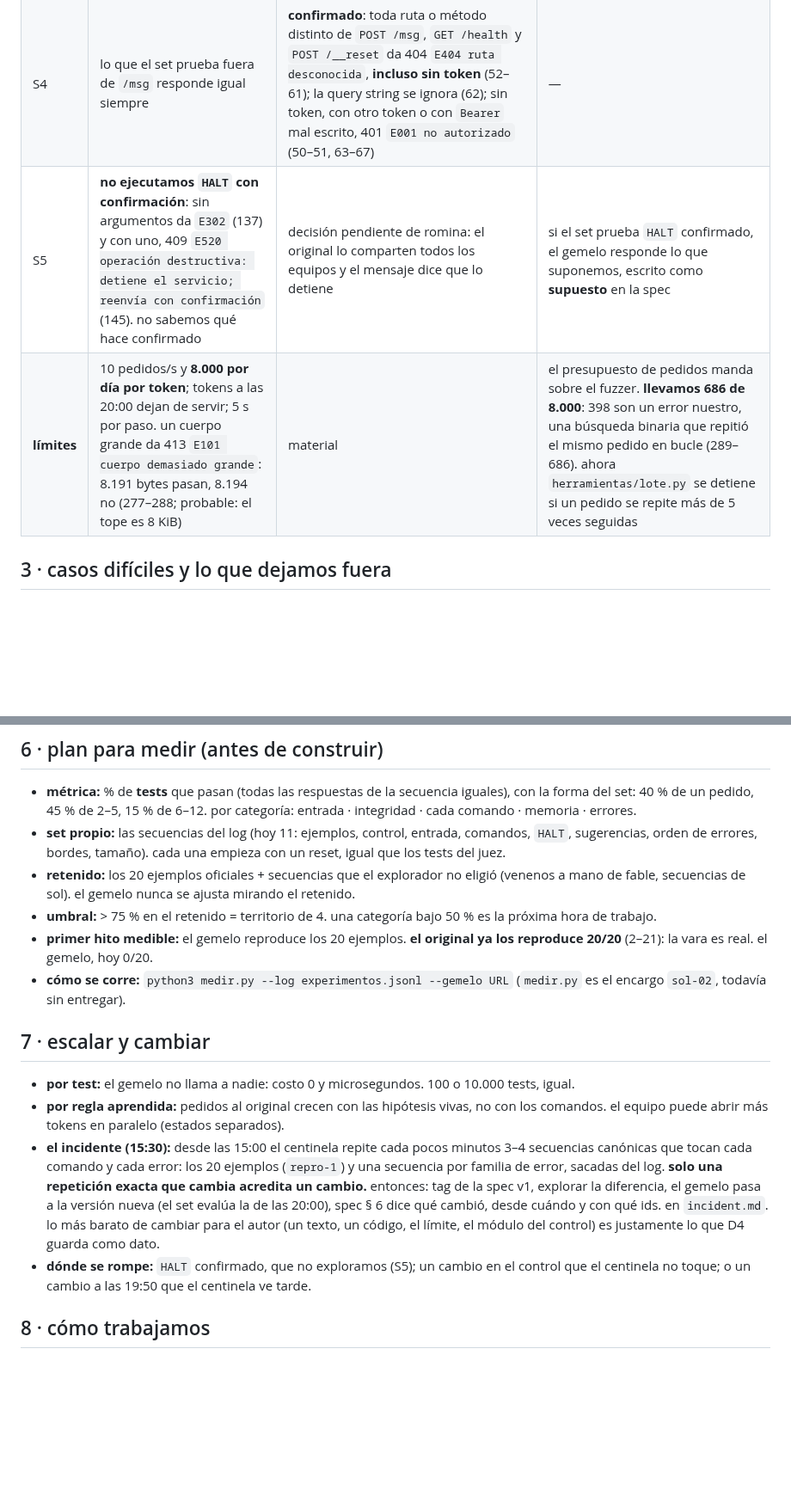
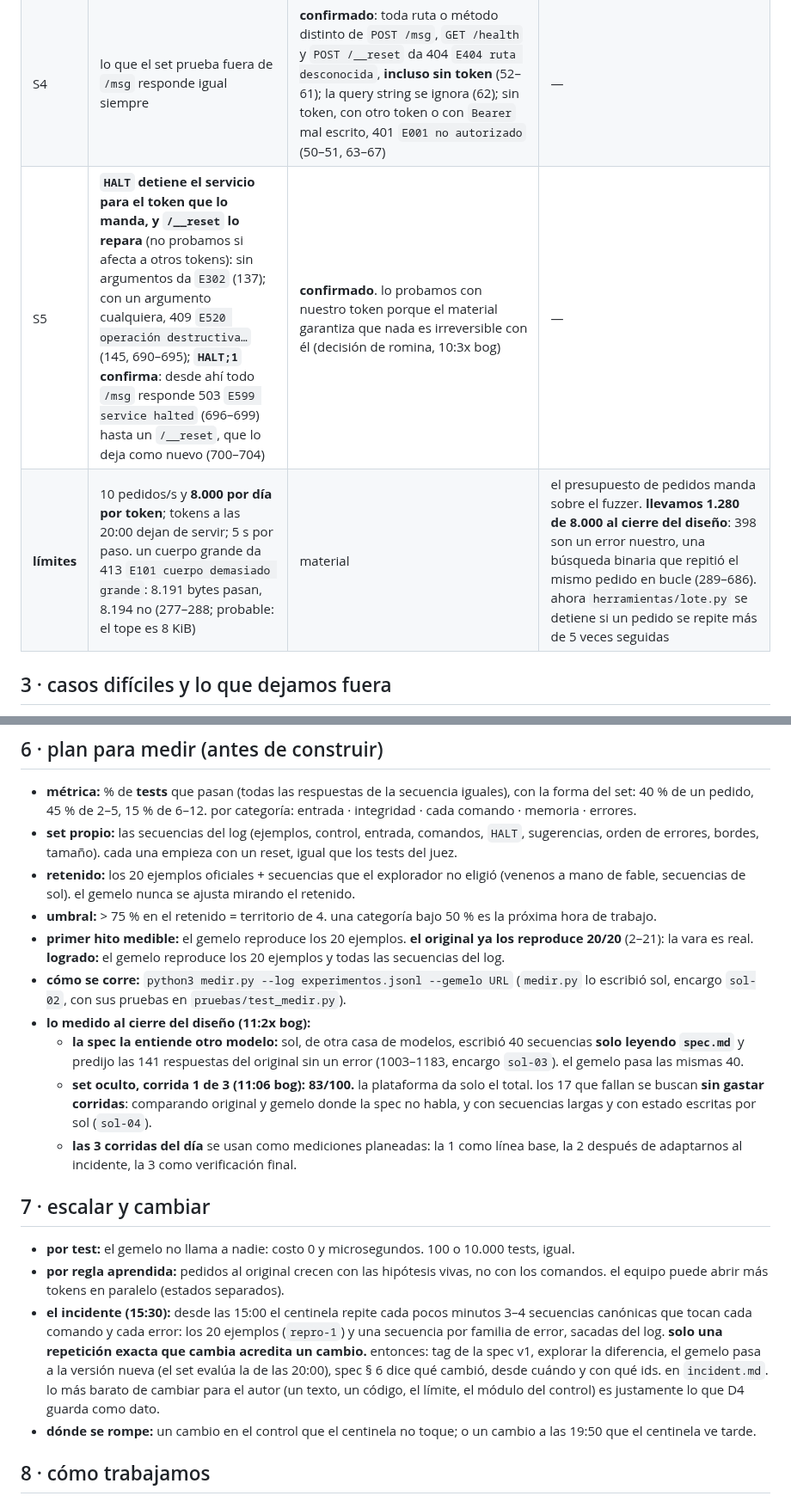
Before and after one commit to rominapitronello/frontier-bog26-caja-negra, a Markdown page: DISENO.md, 2 parts joined by grey strips. Shown at 86% size. Rendered like a GitHub page; blank space fills up the shorter version.

Commit message:
DISENO al cierre del diseño: HALT probado, lo medido, y nada que ya no sea verdad
romina va a entregar el diseño a las 12:00 bog con un enlace fijo, así
que lo que dice tiene que ser verdad a esta hora. S5: HALT ya se probó
(690–704) y el reset lo repara. § 6: el gemelo pasa los ejemplos y el
log, medir.py es de sol, sol-03 predijo 141/141 solo con la spec
(1003–1183) y la corrida 1 del set dio 83/100. el conteo de pedidos
pasa a 1.280. sin cambios de estructura.

Claude-Session: https://claude.ai/code/session_01MD7hzHJT22ntB2RKCY7mwt

```diff
--- a/DISENO.md
+++ b/DISENO.md
@@ -16,8 +16,8 @@ lo que ya sabemos de la forma: el mensaje son segmentos separados por `;` y el
 | S2 | el dígito de control es **ISO 7064 MOD 97-10, el del iban**: N = el mensaje sin su último segmento leído como número (dígitos tal cual, letras A=1…Z=26 sin importar mayúsculas, lo demás no cuenta) y control = 98 − (100·N mod 97), de 2 a 98, comparado **como texto** (`2` vale, `02` no) | **confirmado**: salió fuera de línea de los 16 ejemplos con control válido, sin gastar pedidos (las tres `CONSULTA` fijan el módulo 97); lo confirmaron 24–30 y 44–47. las fórmulas de bytes (suma, crc, adler) no calzaban porque el servicio lee el mensaje como número. `herramientas/control.py` | el gemelo rechazaría mensajes válidos y caería todo test con mensajes nuevos; por eso el centinela lo vigila (§ 7) |
 | S3 | el estado vive por token y `/__reset` lo vuelve a cero | material; **confirmado** (143: tras el reset, `AC-0001` ya no existe). el contador del header `X-Req` no se reinicia (62), pero los headers no se comparan | — |
 | S4 | lo que el set prueba fuera de `/msg` responde igual siempre | **confirmado**: toda ruta o método distinto de `POST /msg`, `GET /health` y `POST /__reset` da 404 `E404 ruta desconocida`, **incluso sin token** (52–61); la query string se ignora (62); sin token, con otro token o con `Bearer` mal escrito, 401 `E001 no autorizado` (50–51, 63–67) | — |
-| S5 | **no ejecutamos `HALT` con confirmación**: sin argumentos da `E302` (137) y con uno, 409 `E520 operación destructiva: detiene el servicio; reenvía con confirmación` (145). no sabemos qué hace confirmado | decisión pendiente de romina: el original lo comparten todos los equipos y el mensaje dice que lo detiene | si el set prueba `HALT` confirmado, el gemelo responde lo que suponemos, escrito como **supuesto** en la spec |
-| **límites** | 10 pedidos/s y **8.000 por día por token**; tokens a las 20:00 dejan de servir; 5 s por paso. un cuerpo grande da 413 `E101 cuerpo demasiado grande`: 8.191 bytes pasan, 8.194 no (277–288; probable: el tope es 8 KiB) | material | el presupuesto de pedidos manda sobre el fuzzer. **llevamos 686 de 8.000**: 398 son un error nuestro, una búsqueda binaria que repitió el mismo pedido en bucle (289–686). ahora `herramientas/lote.py` se detiene si un pedido se repite más de 5 veces seguidas |
+| S5 | **`HALT` detiene el servicio para el token que lo manda, y `/__reset` lo repara** (no probamos si afecta a otros tokens): sin argumentos da `E302` (137); con un argumento cualquiera, 409 `E520 operación destructiva…` (145, 690–695); **`HALT;1` confirma**: desde ahí todo `/msg` responde 503 `E599 service halted` (696–699) hasta un `/__reset`, que lo deja como nuevo (700–704) | **confirmado**. lo probamos con nuestro token porque el material garantiza que nada es irreversible con él (decisión de romina, 10:3x bog) | — |
+| **límites** | 10 pedidos/s y **8.000 por día por token**; tokens a las 20:00 dejan de servir; 5 s por paso. un cuerpo grande da 413 `E101 cuerpo demasiado grande`: 8.191 bytes pasan, 8.194 no (277–288; probable: el tope es 8 KiB) | material | el presupuesto de pedidos manda sobre el fuzzer. **llevamos 1.280 de 8.000 al cierre del diseño**: 398 son un error nuestro, una búsqueda binaria que repitió el mismo pedido en bucle (289–686). ahora `herramientas/lote.py` se detiene si un pedido se repite más de 5 veces seguidas |
 
 ## 3 · casos difíciles y lo que dejamos fuera
 - **difíciles, ya resueltos con el log:**
@@ -75,17 +74,21 @@ flowchart LR
 
 ## 6 · plan para medir (antes de construir)
 - **métrica:** % de **tests** que pasan (todas las respuestas de la secuencia iguales), con la forma del set: 40 % de un pedido, 45 % de 2–5, 15 % de 6–12. por categoría: entrada · integridad · cada comando · memoria · errores.
-- **set propio:** las secuencias del log (hoy 11: ejemplos, control, entrada, comandos, `HALT`, sugerencias, orden de errores, bordes, tamaño). cada una empieza con un reset, igual que los tests del juez.
+- **set propio:** las secuencias del log (ejemplos, control, entrada, comandos, `HALT`, sugerencias, orden de errores, bordes, tamaño). cada una empieza con un reset, igual que los tests del juez.
 - **retenido:** los 20 ejemplos oficiales + secuencias que el explorador no eligió (venenos a mano de fable, secuencias de sol). el gemelo nunca se ajusta mirando el retenido.
 - **umbral:** > 75 % en el retenido = territorio de 4. una categoría bajo 50 % es la próxima hora de trabajo.
-- **primer hito medible:** el gemelo reproduce los 20 ejemplos. **el original ya los reproduce 20/20** (2–21): la vara es real. el gemelo, hoy 0/20.
-- **cómo se corre:** `python3 medir.py --log experimentos.jsonl --gemelo URL` (`medir.py` es el encargo `sol-02`, todavía sin entregar).
+- **primer hito medible:** el gemelo reproduce los 20 ejemplos. **el original ya los reproduce 20/20** (2–21): la vara es real. **logrado:** el gemelo reproduce los 20 ejemplos y todas las secuencias del log.
+- **cómo se corre:** `python3 medir.py --log experimentos.jsonl --gemelo URL` (`medir.py` lo escribió sol, encargo `sol-02`, con sus pruebas en `pruebas/test_medir.py`).
+- **lo medido al cierre del diseño (11:2x bog):**
+  - **la spec la entiende otro modelo:** sol, de otra casa de modelos, escribió 40 secuencias **solo leyendo `spec.md`** y predijo las 141 respuestas del original sin un error (1003–1183, encargo `sol-03`). el gemelo pasa las mismas 40.
+  - **set oculto, corrida 1 de 3 (11:06 bog): 83/100.** la plataforma da solo el total. los 17 que fallan se buscan **sin gastar corridas**: comparando original y gemelo donde la spec no habla, y con secuencias largas y con estado escritas por sol (`sol-04`).
+  - **las 3 corridas del día** se usan como mediciones planeadas: la 1 como línea base, la 2 después de adaptarnos al incidente, la 3 como verificación final.
 
 ## 7 · escalar y cambiar
 - **por test:** el gemelo no llama a nadie: costo 0 y microsegundos. 100 o 10.000 tests, igual.
 - **por regla aprendida:** pedidos al original crecen con las hipótesis vivas, no con los comandos. el equipo puede abrir más tokens en paralelo (estados separados).
 - **el incidente (15:30):** desde las 15:00 el centinela repite cada pocos minutos 3–4 secuencias canónicas que tocan cada comando y cada error: los 20 ejemplos (`repro-1`) y una secuencia por familia de error, sacadas del log. **solo una repetición exacta que cambia acredita un cambio.** entonces: tag de la spec v1, explorar la diferencia, el gemelo pasa a la versión nueva (el set evalúa la de las 20:00), spec § 6 dice qué cambió, desde cuándo y con qué ids. en `incident.md`. lo más barato de cambiar para el autor (un texto, un código, el límite, el módulo del control) es justamente lo que D4 guarda como dato.
-- **dónde se rompe:** `HALT` confirmado, que no exploramos (S5); un cambio en el control que el centinela no toque; o un cambio a las 19:50 que el centinela ve tarde.
+- **dónde se rompe:** un cambio en el control que el centinela no toque; o un cambio a las 19:50 que el centinela ve tarde.
 
 ## 8 · cómo trabajamos
 una persona y varios modelos que firman lo que escriben (`AGENTS.md`). claude lidera e integra; fable objeta y reimplementa desde la spec; sol construye en paralelo desde otra casa de modelos. el log manda: lo que no tiene línea, no se afirma.
```
Also changed, not shown: other parts of DISENO.md (+1 -2 lines).
